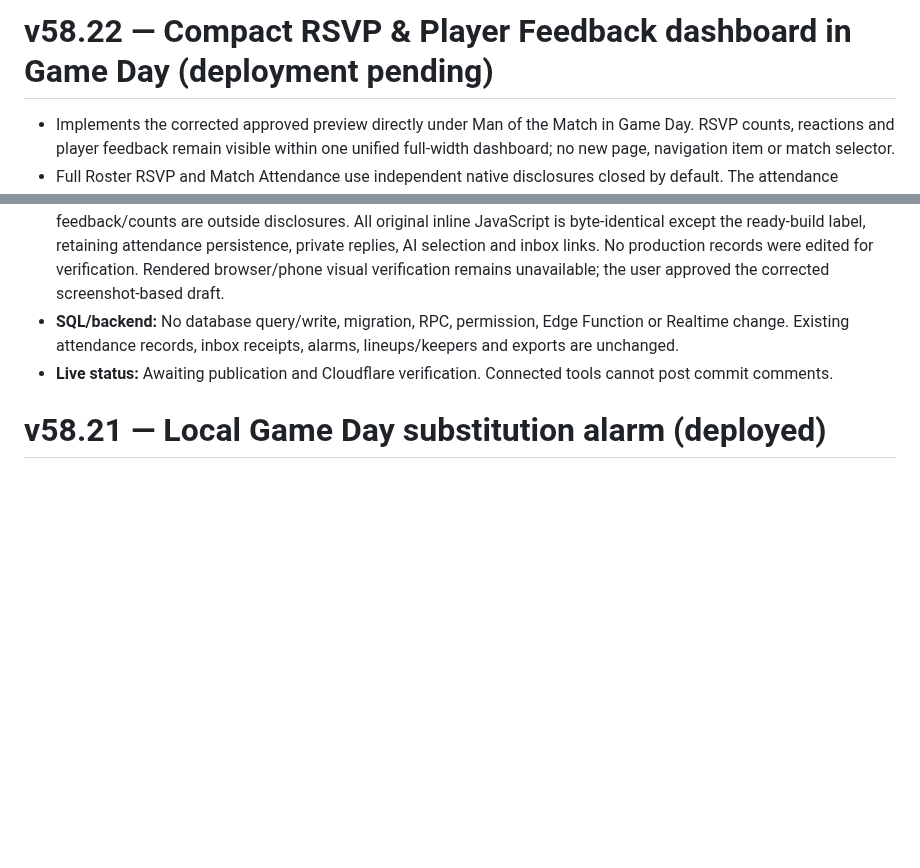
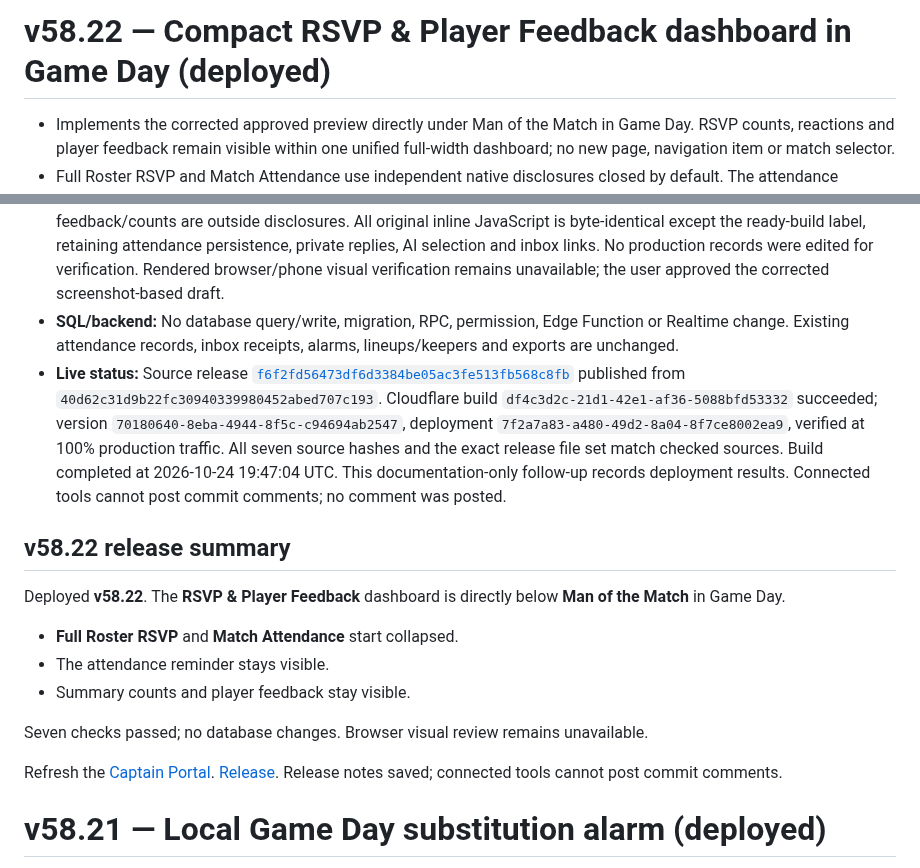
Before and after one commit to skorsolutions/skor-fc-site, a Markdown page: docs/deployment-notes.md, 2 parts joined by grey strips. Rendered like a GitHub page; blank space fills up the shorter version.

Commit message:
docs: record verified v58.22 Game Day engagement deployment

```diff
--- a/docs/deployment-notes.md
+++ b/docs/deployment-notes.md
@@ -1,4 +1,4 @@
-# v58.22 — Compact RSVP & Player Feedback dashboard in Game Day (deployment pending)
+# v58.22 — Compact RSVP & Player Feedback dashboard in Game Day (deployed)
 
 - Implements the corrected approved preview directly under Man of the Match in Game Day. RSVP counts, reactions and player feedback remain visible within one unified full-width dashboard; no new page, navigation item or match selector.
 - Full Roster RSVP and Match Attendance use independent native disclosures closed by default. The attendance reminder stays in the visible summary: “Remember to fill out the match attendance before or after the game.” Attendance metrics/list/edit actions live inside its expandable body. Current disclosure choices survive list refreshes/saves.
@@ -6,7 +6,19 @@
 - **Affected files (7):** `admin.html`, `tests/verify-captain-notifications.mjs`, `tests/verify-lineup-export.mjs`, `tests/verify-ref-game-card.mjs`, `tests/verify-strategy-animation.mjs`, `docs/PROJECT-HANDBOOK.md`, and this note. Captain v58.22; Player Portal remains v58.18 and homepage v58.15.
 - **Verification:** Seven suites passed: persistent clock, substitution alarm, captain notifications, score privacy, lineup export, referee card and Strategy animation. HTML structure checks confirm the unified dashboard directly follows Man of the Match, both native disclosures default closed, reminder belongs to the visible attendance summary, and feedback/counts are outside disclosures. All original inline JavaScript is byte-identical except the ready-build label, retaining attendance persistence, private replies, AI selection and inbox links. No production records were edited for verification. Rendered browser/phone visual verification remains unavailable; the user approved the corrected screenshot-based draft.
 - **SQL/backend:** No database query/write, migration, RPC, permission, Edge Function or Realtime change. Existing attendance records, inbox receipts, alarms, lineups/keepers and exports are unchanged.
-- **Live status:** Awaiting publication and Cloudflare verification. Connected tools cannot post commit comments.
+- **Live status:** Source release [`f6f2fd56473df6d3384be05ac3fe513fb568c8fb`](https://github.com/skorsolutions/skor-fc-site/commit/f6f2fd56473df6d3384be05ac3fe513fb568c8fb) published from `40d62c31d9b22fc30940339980452abed707c193`. Cloudflare build `df4c3d2c-21d1-42e1-af36-5088bfd53332` succeeded; version `70180640-8eba-4944-8f5c-c94694ab2547`, deployment `7f2a7a83-a480-49d2-8a04-8f7ce8002ea9`, verified at 100% production traffic. All seven source hashes and the exact release file set match checked sources. Build completed at 2026-10-24 19:47:04 UTC. This documentation-only follow-up records deployment results. Connected tools cannot post commit comments; no comment was posted.
+
+## v58.22 release summary
+
+Deployed **v58.22**. The **RSVP & Player Feedback** dashboard is directly below **Man of the Match** in Game Day.
+
+- **Full Roster RSVP** and **Match Attendance** start collapsed.
+- The attendance reminder stays visible.
+- Summary counts and player feedback stay visible.
+
+Seven checks passed; no database changes. Browser visual review remains unavailable.
+
+Refresh the [Captain Portal](https://skorfc.net/admin.html). [Release](https://github.com/skorsolutions/skor-fc-site/commit/f6f2fd56473df6d3384be05ac3fe513fb568c8fb). Release notes saved; connected tools cannot post commit comments.
 
 # v58.21 — Local Game Day substitution alarm (deployed)
 
```
Also changed, not shown: docs/PROJECT-HANDBOOK.md (+3 -2 lines).
